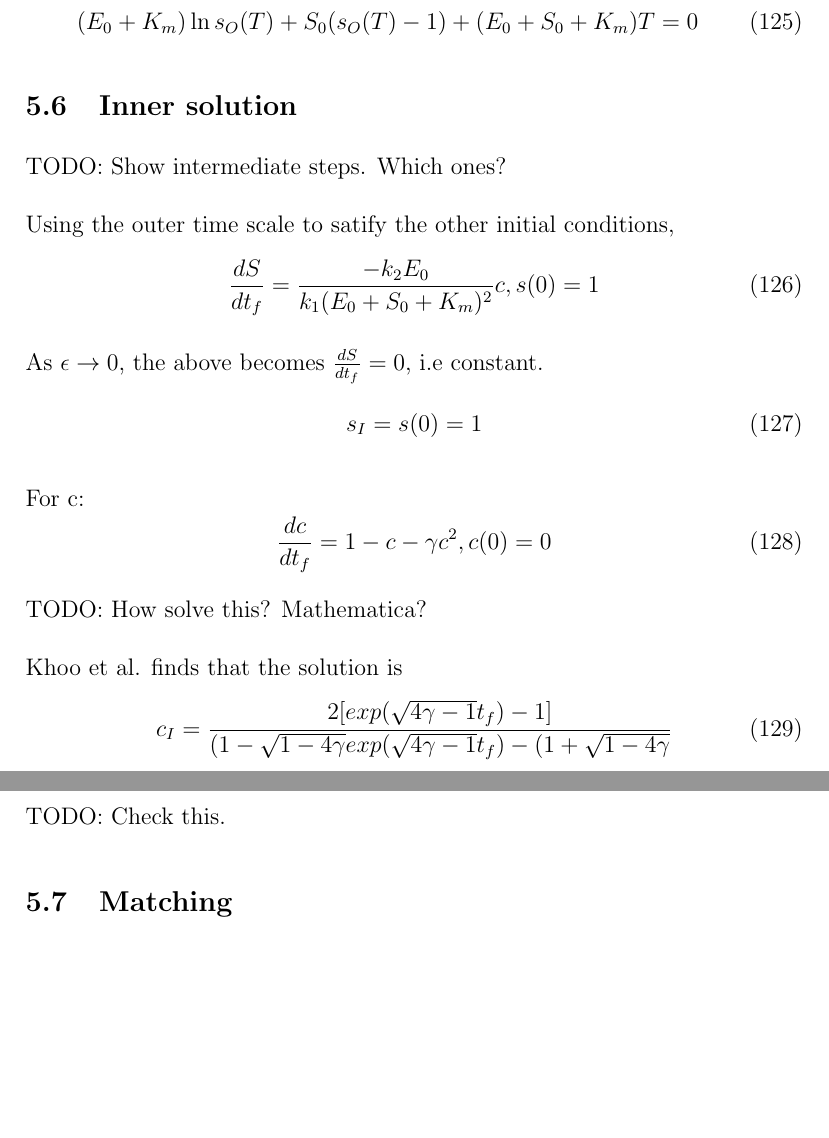
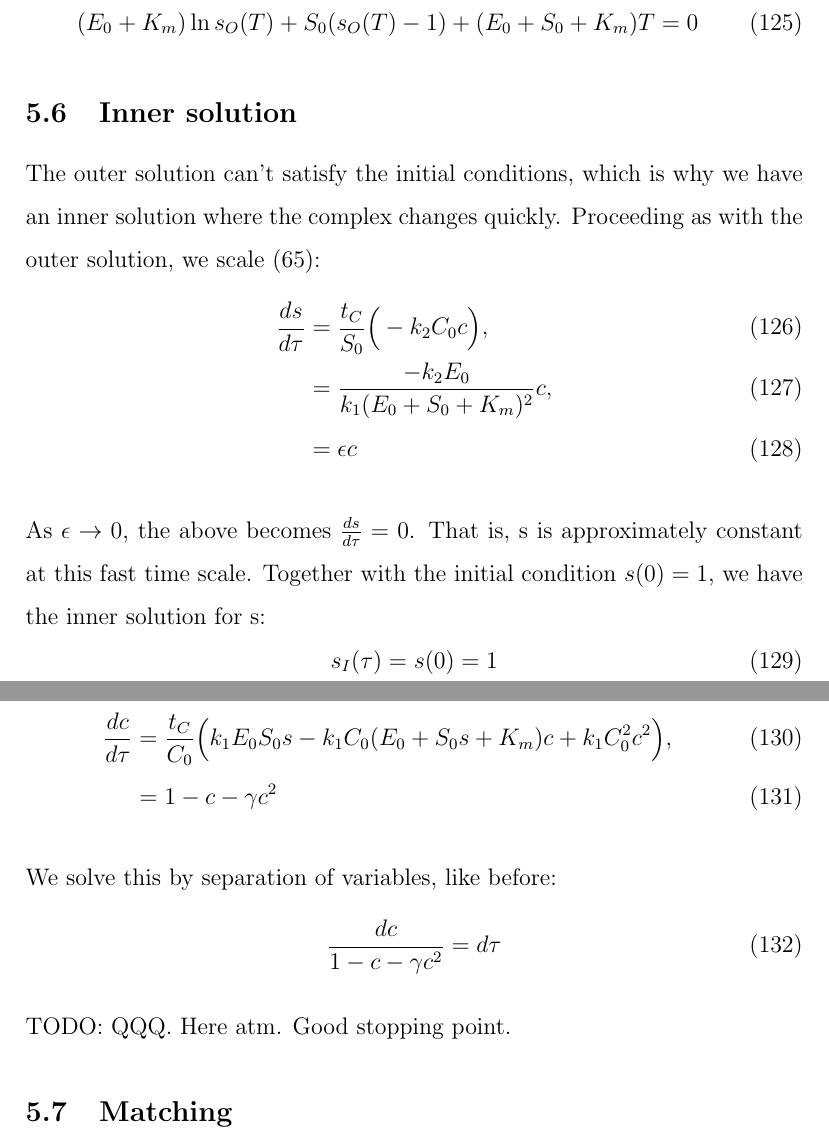
Before and after one commit to oskarth/perturbation, a LaTeX paper (fresh.tex): two parts of pages 30 and 31 of 34, joined at a grey line, cut so that both start at the same text, the shorter picture padded with empty space. Compiled offline with pdfLaTeX.

Commit message:
inner soln wip

```diff
--- a/fresh.tex
+++ b/fresh.tex
@@ -964,34 +964,36 @@ This gives us the outer solution for s, $s_O$:
 
 \subsection{Inner solution}
 
-TODO: Show intermediate steps. Which ones?
+The outer solution can't satisfy the initial conditions, which is why
+we have an inner solution where the complex changes
+quickly. Proceeding as with the outer solution, we scale (65):
+\begin{align}
+\frac{ds}{d\tau} &= \frac{t_C}{S_0} \Big( - k_2 C_0 c \Big), \\
+                 &= \frac{-k_2 E_0}{k_1(E_0 + S_0 + K_m)^2} c, \\
+                 &= \epsilon c
+\end{align}
 
-Using the outer time scale to satify the other initial conditions,
+As $\epsilon \to 0$, the above becomes $\frac{ds}{d\tau} = 0$. That
+is, s is approximately constant at this fast time scale. Together with
+the initial condition $s(0)=1$, we have the inner solution for s:
 \begin{equation}
-\frac{dS}{dt_f} = \frac{-k_2 E_0}{k_1(E_0 + S_0 + K_m)^2} c, s(0) = 1
+s_I(\tau) = s(0) = 1
 \end{equation}
 
-As $\epsilon \to 0$, the above becomes $\frac{dS}{dt_f} = 0$, i.e constant.
+For c we get, using $s= s_I = 1$:
+\begin{align}
+\frac{dc}{d\tau} &= \frac{t_C}{C_0} \Big(
+                     k_1 E_0 S_0 s - k_1 C_0 (E_0 + S_0 s + K_m) c + k_1 C_0^2 c^2
+                     \Big), \\
+                 & = 1 - c - \gamma c^2
+\end{align}
+
+We solve this by separation of variables, like before:
 \begin{equation}
-s_I = s(0) = 1
+\frac{dc}{1 - c - \gamma c^2} = d\tau
 \end{equation}
 
-For c:
-\begin{equation}
-\frac{dc}{dt_f} = 1 - c - \gamma c^2, c(0)=0
-\end{equation}
-
-TODO: How solve this? Mathematica?
-
-Khoo et al. finds that the solution is
-\begin{equation}
-c_I = \frac{2[exp(\sqrt{4\gamma-1}t_f)-1]}{(1-\sqrt{1-4\gamma}
-exp(\sqrt{4\gamma-1}t_f) - (1+\sqrt{1-4\gamma}}
-\end{equation}
-
-where c(0)=0 holds.
-
-TODO: Check this.
+TODO: QQQ. Here atm. Good stopping point.
 
 \subsection{Matching}
 
```
